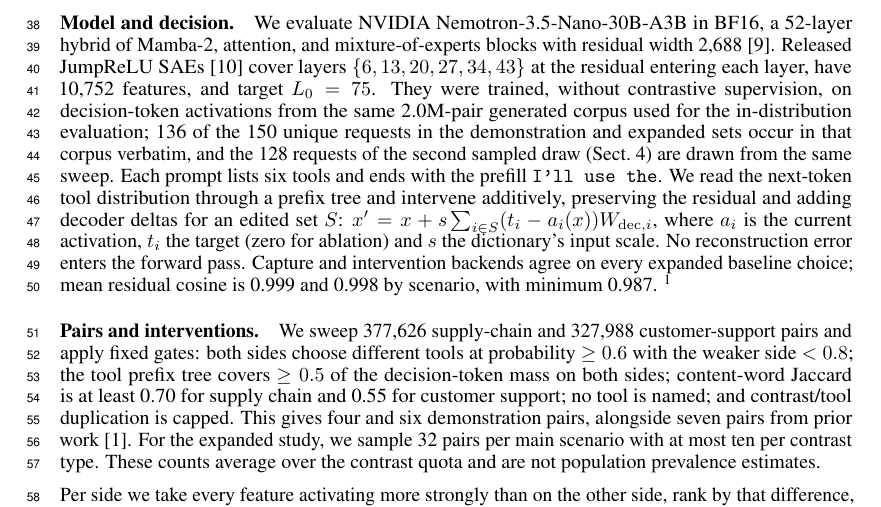
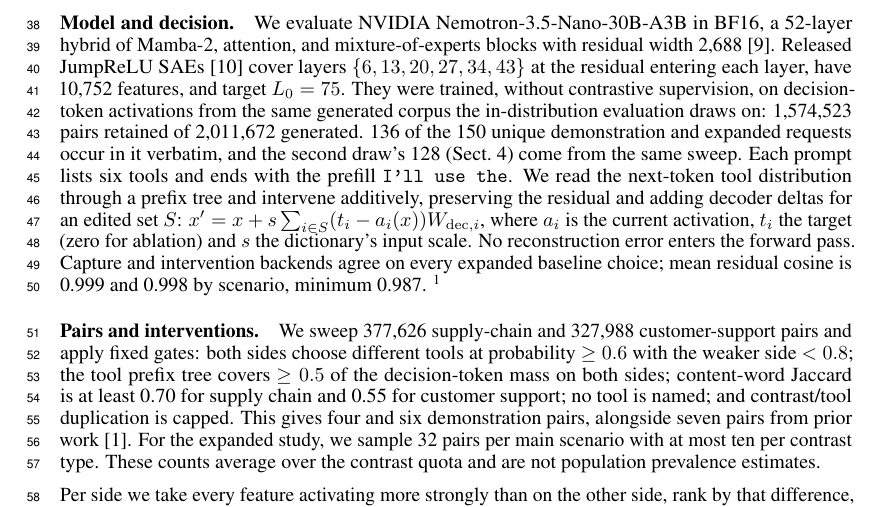
Before and after one commit to dataiku/kiji-inspector, a LaTeX paper (paper/steering_workshop/From Readable to Causal.tex): part of page 2 of 10, cut so that both start at the same text. Compiled offline with pdfLaTeX.

Commit message:
Correct the SAE training corpus: retained pairs, not generated
Both papers said the dictionaries were trained on "the same 2.0M-pair
generated corpus", which names the generated total and implies the
whole of it was trained on. 1,574,523 pairs were retained from the
2,011,672 generated, and the two figures answer different questions.

Workshop paper now reads "the same generated corpus the in-distribution
evaluation draws on: 1,574,523 pairs retained of 2,011,672 generated";
the long paper carries the same correction with its {,} separator.
Where "2.0M" refers to the generated corpus rather than the training
set it is accurate and stays (long paper Sect. 4.4, on the held-out
axes).

The added digits pushed the workshop main text 20.95pt onto page 6, so
this also compresses the surrounding sentences to pay for them: two
merged sentences, "requests in the demonstration and expanded sets" ->
"demonstration and expanded requests", "the 128 requests of the second
sampled draw" -> "the second draw's 128", and one redundant "with" in
the backend-agreement figures. Main text ends on page 5 again with
19.16pt of slack, the same as before the correction.

```diff
--- a/paper/steering_workshop/From Readable to Causal.tex
+++ b/paper/steering_workshop/From Readable to Causal.tex
@@ -104,12 +104,12 @@
 \citep{nvidia2026nemotron35}.
 Released JumpReLU SAEs \citep{ref_rajamanoharan2024} cover layers
 $\{6,13,20,27,34,43\}$ at the residual entering each layer, have 10,752
-features, and target $L_0=75$. They were
-trained, without contrastive supervision, on decision-token activations from
-the same 2.0M-pair generated corpus used for the in-distribution evaluation;
-136 of the 150 unique requests in the demonstration and expanded sets occur in
-that corpus verbatim, and the 128 requests of the second sampled draw
-(Sect.~\ref{sec:limitations}) are drawn from the same sweep.
+features, and target $L_0=75$. They were trained, without contrastive
+supervision, on decision-token activations from the same generated corpus the
+in-distribution evaluation draws on: 1,574,523 pairs retained of 2,011,672
+generated. 136 of the 150 unique demonstration and expanded requests occur in
+it verbatim, and the second draw's 128 (Sect.~\ref{sec:limitations}) come from
+the same sweep.
 Each prompt lists six tools and ends with the prefill \texttt{I'll use the}.
 We read the next-token tool distribution through a prefix tree and intervene
 additively, preserving the residual and adding decoder deltas for an edited set
@@ -117,7 +117,7 @@
 current activation, $t_i$ the target (zero for ablation) and $s$ the
 dictionary's input scale. No reconstruction error enters the forward pass. Capture and intervention backends
 agree on every expanded baseline choice; mean residual cosine is 0.999 and
-0.998 by scenario, with minimum 0.987.
+0.998 by scenario, minimum 0.987.
 \footnote{Anonymized code, pair definitions, run artifacts, and regeneration
 scripts are available at
 \url{https://anonymous.4open.science/r/ml-inspector-0651/}.}
```
Also changed, not shown: paper/steering/Steering Agent Tool Selection.tex (+1 -1 lines).
